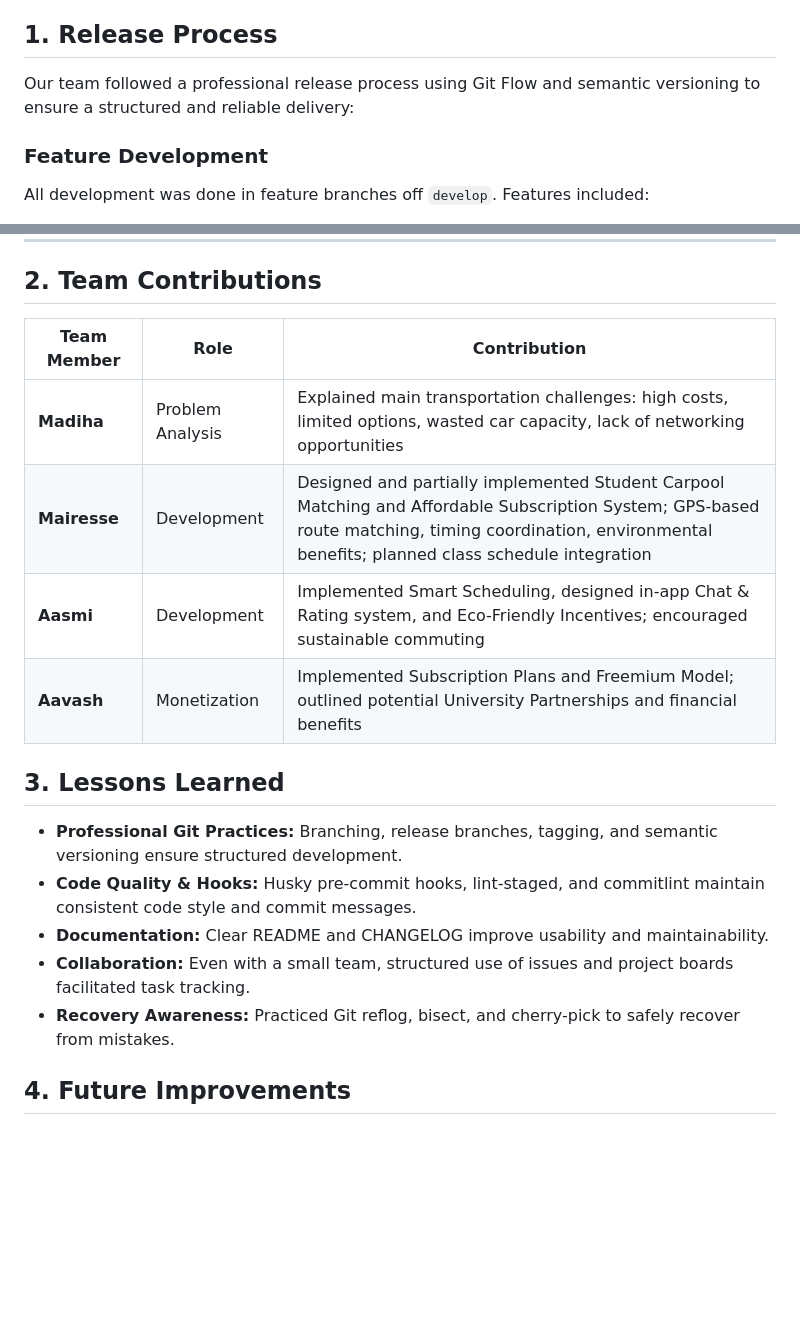
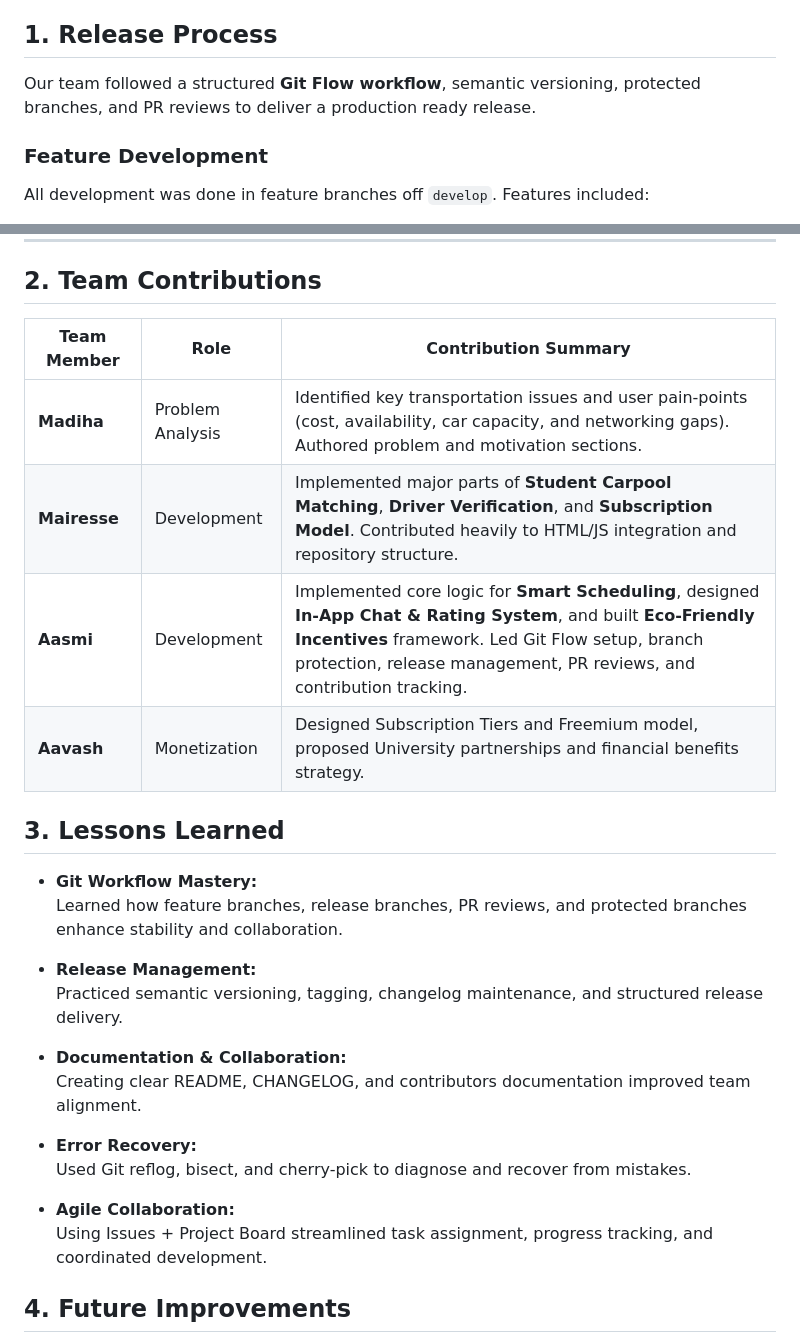
Before and after one commit to aasjos/DriveBuddy, a Markdown page: contributors.md, 2 parts joined by grey strips. Rendered like a GitHub page; blank space fills up the shorter version.

Commit message:
Revise contributors.md for clarity and detail
Updated the team report with enhanced details on the release process, team contributions, lessons learned, and future improvements.

```diff
--- a/contributors.md
+++ b/contributors.md
@@ -5,7 +5,8 @@
 
 ## 1. Release Process
 
-Our team followed a professional release process using Git Flow and semantic versioning to ensure a structured and reliable delivery:
+Our team followed a structured **Git Flow workflow**, semantic versioning, protected branches, and PR reviews to deliver a production ready release.
+
 
 ### Feature Development
 
@@ -44,21 +45,30 @@ Semantic versioning (MAJOR.MINOR.PATCH) was applied:
 
 ## 2. Team Contributions
 
-| Team Member | Role | Contribution |
-|------------|------|-------------|
-| **Madiha** | Problem Analysis | Explained main transportation challenges: high costs, limited options, wasted car capacity, lack of networking opportunities |
-| **Mairesse** | Development | Designed and partially implemented Student Carpool Matching and Affordable Subscription System; GPS-based route matching, timing coordination, environmental benefits; planned class schedule integration |
-| **Aasmi** | Development | Implemented Smart Scheduling, designed in-app Chat & Rating system, and Eco-Friendly Incentives; encouraged sustainable commuting |
-| **Aavash** | Monetization | Implemented Subscription Plans and Freemium Model; outlined potential University Partnerships and financial benefits |
+| Team Member | Role | Contribution Summary |
+|------------|------|---------------------|
+| **Madiha** | Problem Analysis | Identified key transportation issues and user pain-points (cost, availability, car capacity, and networking gaps). Authored problem and motivation sections. |
+| **Mairesse** | Development | Implemented major parts of **Student Carpool Matching**, **Driver Verification**, and **Subscription Model**. Contributed heavily to HTML/JS integration and repository structure. |
+| **Aasmi** | Development | Implemented core logic for **Smart Scheduling**, designed **In-App Chat & Rating System**, and built **Eco-Friendly Incentives** framework. Led Git Flow setup, branch protection, release management, PR reviews, and contribution tracking. |
+| **Aavash** | Monetization | Designed Subscription Tiers and Freemium model, proposed University partnerships and financial benefits strategy. |
 
 
 ## 3. Lessons Learned
 
-- **Professional Git Practices:** Branching, release branches, tagging, and semantic versioning ensure structured development.
-- **Code Quality & Hooks:** Husky pre-commit hooks, lint-staged, and commitlint maintain consistent code style and commit messages.
-- **Documentation:** Clear README and CHANGELOG improve usability and maintainability.
-- **Collaboration:** Even with a small team, structured use of issues and project boards facilitated task tracking.
-- **Recovery Awareness:** Practiced Git reflog, bisect, and cherry-pick to safely recover from mistakes.
+- **Git Workflow Mastery:**
+  Learned how feature branches, release branches, PR reviews, and protected branches enhance stability and collaboration.
+
+- **Release Management:**
+  Practiced semantic versioning, tagging, changelog maintenance, and structured release delivery.
+
+- **Documentation & Collaboration:**
+  Creating clear README, CHANGELOG, and contributors documentation improved team alignment.
+
+- **Error Recovery:**
+  Used Git reflog, bisect, and cherry-pick to diagnose and recover from mistakes.
+
+- **Agile Collaboration:**
+  Using Issues + Project Board streamlined task assignment, progress tracking, and coordinated development.
 
 
 ## 4. Future Improvements
```
